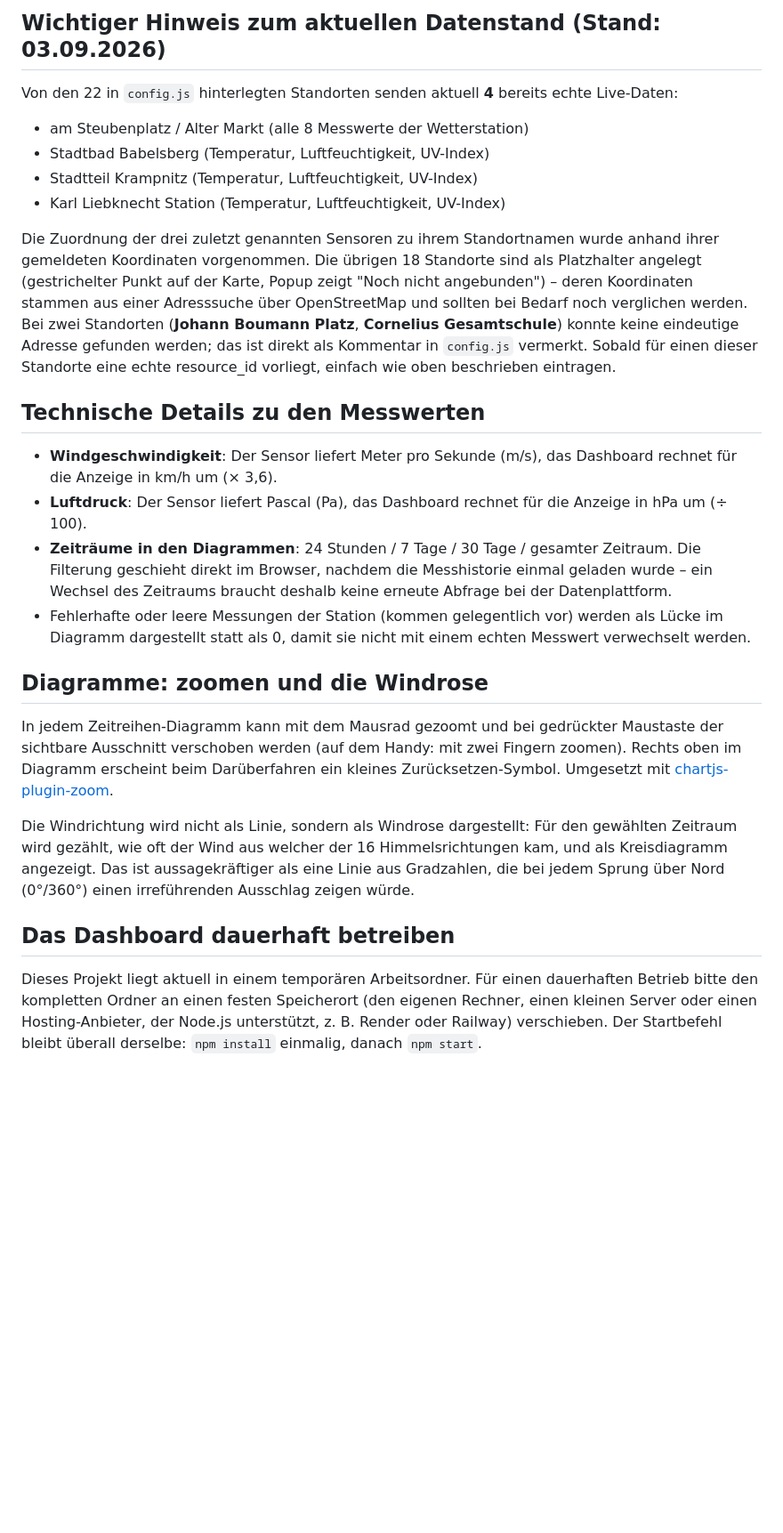
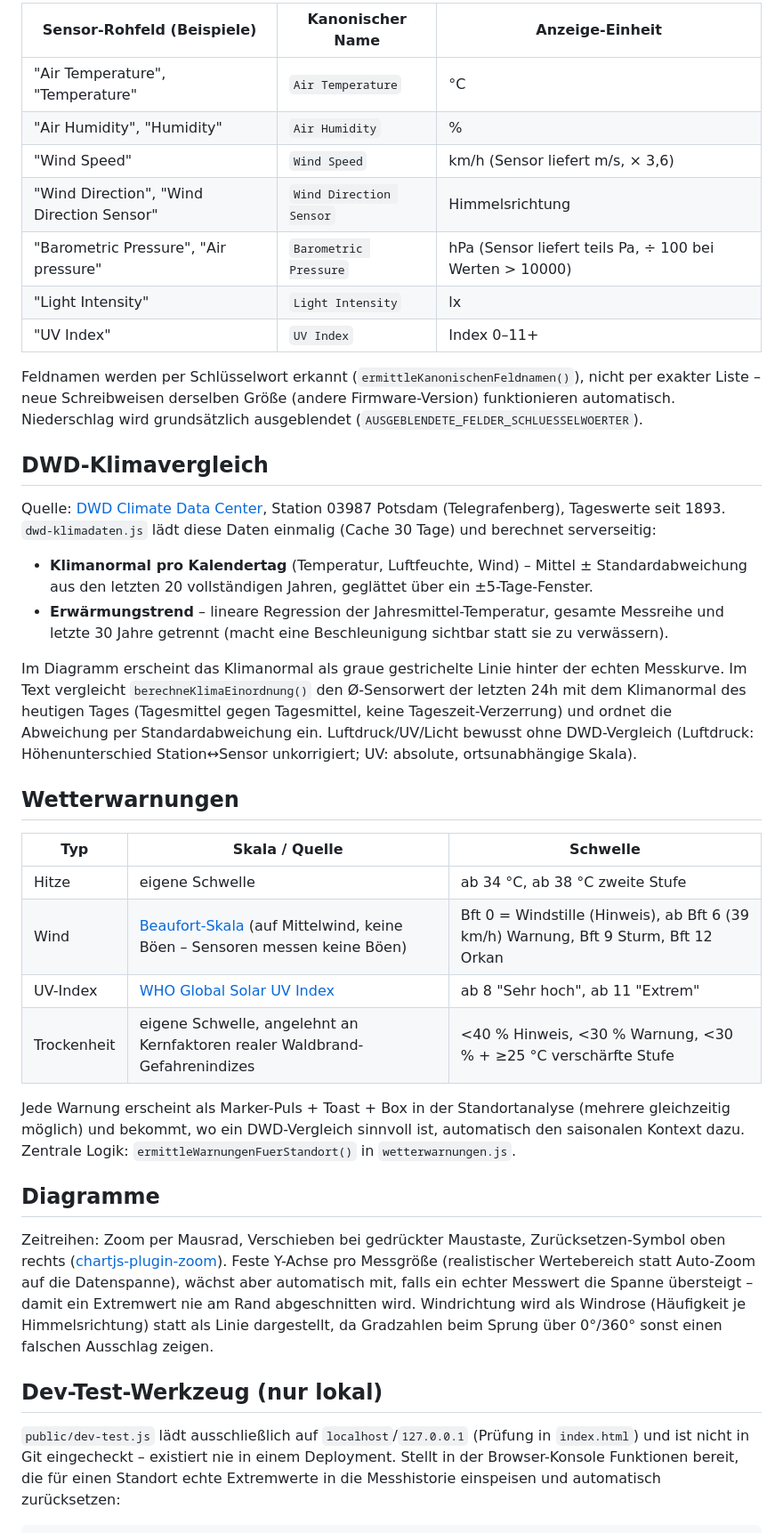
Before and after one commit to Sh3rw00d24/MicroklimaKartePotsdam, a Markdown page: README.md, the part around one of its changes. Shown at 89% size. GitHub-like rendering; blank space fills up the shorter version.

Commit message:
README.md overhaul

```diff
--- a/README.md
+++ b/README.md
@@ -70,55 +69,61 @@ mit demselben Feldnamen ergänzt werden, den der Sensor sendet.
 
-## Wichtiger Hinweis zum aktuellen Datenstand (Stand: 03.09.2026)
+| Sensor-Rohfeld (Beispiele) | Kanonischer Name | Anzeige-Einheit |
+|---|---|---|
+| "Air Temperature", "Temperature" | `Air Temperature` | °C |
+| "Air Humidity", "Humidity" | `Air Humidity` | % |
+| "Wind Speed" | `Wind Speed` | km/h (Sensor liefert m/s, × 3,6) |
+| "Wind Direction", "Wind Direction Sensor" | `Wind Direction Sensor` | Himmelsrichtung |
+| "Barometric Pressure", "Air pressure" | `Barometric Pressure` | hPa (Sensor liefert teils Pa, ÷ 100 bei Werten > 10000) |
+| "Light Intensity" | `Light Intensity` | lx |
+| "UV Index" | `UV Index` | Index 0–11+ |
 
-Von den 22 in `config.js` hinterlegten Standorten senden aktuell **4** bereits
-echte Live-Daten:
+Feldnamen werden per Schlüsselwort erkannt (`ermittleKanonischenFeldnamen()`), nicht per exakter
+Liste – neue Schreibweisen derselben Größe (andere Firmware-Version) funktionieren automatisch.
+Niederschlag wird grundsätzlich ausgeblendet (`AUSGEBLENDETE_FELDER_SCHLUESSELWOERTER`).
 
-- am Steubenplatz / Alter Markt (alle 8 Messwerte der Wetterstation)
-- Stadtbad Babelsberg (Temperatur, Luftfeuchtigkeit, UV-Index)
-- Stadtteil Krampnitz (Temperatur, Luftfeuchtigkeit, UV-Index)
-- Karl Liebknecht Station (Temperatur, Luftfeuchtigkeit, UV-Index)
+## DWD-Klimavergleich
 
-Die Zuordnung der drei zuletzt genannten Sensoren zu ihrem Standortnamen wurde
-anhand ihrer gemeldeten Koordinaten vorgenommen. Die übrigen 18 Standorte sind als
-Platzhalter angelegt (gestrichelter Punkt auf der Karte, Popup zeigt "Noch nicht
-angebunden") – deren Koordinaten stammen aus einer Adresssuche über OpenStreetMap
-und sollten bei Bedarf noch verglichen werden. Bei zwei Standorten
-(**Johann Boumann Platz**, **Cornelius Gesamtschule**) konnte keine eindeutige
-Adresse gefunden werden; das ist direkt als Kommentar in `config.js` vermerkt.
-Sobald für einen dieser Standorte eine echte resource_id vorliegt, einfach wie
-oben beschrieben eintragen.
+Quelle: [DWD Climate Data Center](https://opendata.dwd.de/climate_environment/CDC/observations_germany/climate/daily/kl/),
+Station 03987 Potsdam (Telegrafenberg), Tageswerte seit 1893. `dwd-klimadaten.js` lädt diese
+Daten einmalig (Cache 30 Tage) und berechnet serverseitig:
 
-## Technische Details zu den Messwerten
+- **Klimanormal pro Kalendertag** (Temperatur, Luftfeuchte, Wind) – Mittel ± Standardabweichung
+  aus den letzten 20 vollständigen Jahren, geglättet über ein ±5-Tage-Fenster.
+- **Erwärmungstrend** – lineare Regression der Jahresmittel-Temperatur, gesamte Messreihe und
+  letzte 30 Jahre getrennt (macht eine Beschleunigung sichtbar statt sie zu verwässern).
 
-- **Windgeschwindigkeit**: Der Sensor liefert Meter pro Sekunde (m/s), das
-  Dashboard rechnet für die Anzeige in km/h um (× 3,6).
-- **Luftdruck**: Der Sensor liefert Pascal (Pa), das Dashboard rechnet für die
-  Anzeige in hPa um (÷ 100).
-- **Zeiträume in den Diagrammen**: 24 Stunden / 7 Tage / 30 Tage / gesamter
-  Zeitraum. Die Filterung geschieht direkt im Browser, nachdem die Messhistorie
-  einmal geladen wurde – ein Wechsel des Zeitraums braucht deshalb keine erneute
-  Abfrage bei der Datenplattform.
-- Fehlerhafte oder leere Messungen der Station (kommen gelegentlich vor) werden
-  als Lücke im Diagramm dargestellt statt als 0, damit sie nicht mit einem
-  echten Messwert verwechselt werden.
+Im Diagramm erscheint das Klimanormal als graue gestrichelte Linie hinter der echten Messkurve.
+Im Text vergleicht `berechneKlimaEinordnung()` den Ø-Sensorwert der letzten 24h mit dem
+Klimanormal des heutigen Tages (Tagesmittel gegen Tagesmittel, keine Tageszeit-Verzerrung) und
+ordnet die Abweichung per Standardabweichung ein. Luftdruck/UV/Licht bewusst ohne DWD-Vergleich
+(Luftdruck: Höhenunterschied Station↔Sensor unkorrigiert; UV: absolute, ortsunabhängige Skala).
 
-## Diagramme: zoomen und die Windrose
+## Wetterwarnungen
 
-In jedem Zeitreihen-Diagramm kann mit dem Mausrad gezoomt und bei gedrückter
-Maustaste der sichtbare Ausschnitt verschoben werden (auf dem Handy: mit zwei
-Fingern zoomen). Rechts oben im Diagramm erscheint beim Darüberfahren ein kleines
-Zurücksetzen-Symbol. Umgesetzt mit [chartjs-plugin-zoom](https://www.chartjs.org/chartjs-plugin-zoom/latest/).
+| Typ | Skala / Quelle | Schwelle |
+|---|---|---|
+| Hitze | eigene Schwelle | ab 34 °C, ab 38 °C zweite Stufe |
+| Wind | [Beaufort-Skala](https://de.wikipedia.org/wiki/Beaufortskala) (auf Mittelwind, keine Böen – Sensoren messen keine Böen) | Bft 0 = Windstille (Hinweis), ab Bft 6 (39 km/h) Warnung, Bft 9 Sturm, Bft 12 Orkan |
+| UV-Index | [WHO Global Solar UV Index](https://www.who.int/news-room/questions-and-answers/item/radiation-the-ultraviolet-(uv)-index) | ab 8 "Sehr hoch", ab 11 "Extrem" |
+| Trockenheit | eigene Schwelle, angelehnt an Kernfaktoren realer Waldbrand-Gefahrenindizes | <40 % Hinweis, <30 % Warnung, <30 % + ≥25 °C verschärfte Stufe |
 
-Die Windrichtung wird nicht als Linie, sondern als Windrose dargestellt: Für den
-gewählten Zeitraum wird gezählt, wie oft der Wind aus welcher der 16
-Himmelsrichtungen kam, und als Kreisdiagramm angezeigt. Das ist aussagekräftiger
-als eine Linie aus Gradzahlen, die bei jedem Sprung über Nord (0°/360°) einen
-irreführenden Ausschlag zeigen würde.
+Jede Warnung erscheint als Marker-Puls + Toast + Box in der Standortanalyse (mehrere gleichzeitig
+möglich) und bekommt, wo ein DWD-Vergleich sinnvoll ist, automatisch den saisonalen Kontext
+dazu. Zentrale Logik: `ermittleWarnungenFuerStandort()` in `wetterwarnungen.js`.
 
-## Das Dashboard dauerhaft betreiben
+## Diagramme
 
-Dieses Projekt liegt aktuell in einem temporären Arbeitsordner. Für einen
-dauerhaften Betrieb bitte den kompletten Ordner an einen festen Speicherort (den
-eigenen Rechner, einen kleinen Server oder einen Hosting-Anbieter, der Node.js
-unterstützt, z. B. Render oder Railway) verschieben. Der Startbefehl bleibt überall
-derselbe: `npm install` einmalig, danach `npm start`.
+Zeitreihen: Zoom per Mausrad, Verschieben bei gedrückter Maustaste, Zurücksetzen-Symbol oben
+rechts ([chartjs-plugin-zoom](https://www.chartjs.org/chartjs-plugin-zoom/latest/)). Feste
+Y-Achse pro Messgröße (realistischer Wertebereich statt Auto-Zoom auf die Datenspanne), wächst
+aber automatisch mit, falls ein echter Messwert die Spanne übersteigt – damit ein Extremwert nie
+am Rand abgeschnitten wird. Windrichtung wird als Windrose (Häufigkeit je Himmelsrichtung) statt
+als Linie dargestellt, da Gradzahlen beim Sprung über 0°/360° sonst einen falschen Ausschlag zeigen.
+
+## Dev-Test-Werkzeug (nur lokal)
+
+`public/dev-test.js` lädt ausschließlich auf `localhost`/`127.0.0.1` (Prüfung in `index.html`)
+und ist nicht in Git eingecheckt – existiert nie in einem Deployment. Stellt in der
+Browser-Konsole Funktionen bereit, die für einen Standort echte Extremwerte in die Messhistorie
+einspeisen und automatisch zurücksetzen:
+
```
Also changed, not shown: other parts of README.md (+59 -47 lines).
